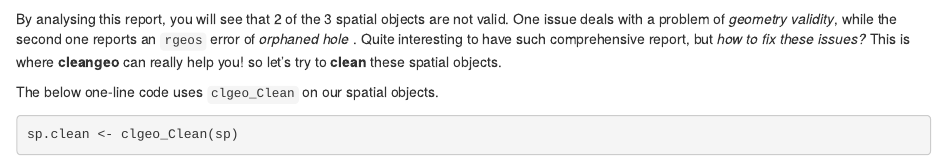
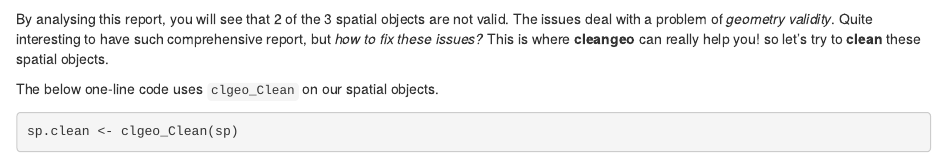
Before and after one commit to eblondel/cleangeo, an R Markdown document (vignettes/quickstart.Rmd): the page in a window 1100 px wide, from 1090 px down. Rendered offline with R 4.5, knitr and Pandoc, with nearby package versions; some code elsewhere in the file could not run offline.

Commit message:
fix test and vignette #4 #5

````diff
--- a/vignettes/quickstart.Rmd
+++ b/vignettes/quickstart.Rmd
@@ -51,7 +51,7 @@
 clgeo_SummaryReport(report)
 ```
 
-By analysing this report, you will see that 2 of the 3 spatial objects are not valid. One issue deals with a problem of _geometry validity_, while the second one reports an ``rgeos`` error of _orphaned hole_ . Quite interesting to have such comprehensive report, but _how to fix these issues?_ This is where **cleangeo** can really help you! so let's try to **clean** these spatial objects.
+By analysing this report, you will see that 2 of the 3 spatial objects are not valid. The issues deal with a problem of _geometry validity_. Quite interesting to have such comprehensive report, but _how to fix these issues?_ This is where **cleangeo** can really help you! so let's try to **clean** these spatial objects.
 
 The below one-line code uses ``clgeo_Clean`` on our spatial objects.
 
````
Also changed, not shown: 1 other file.
